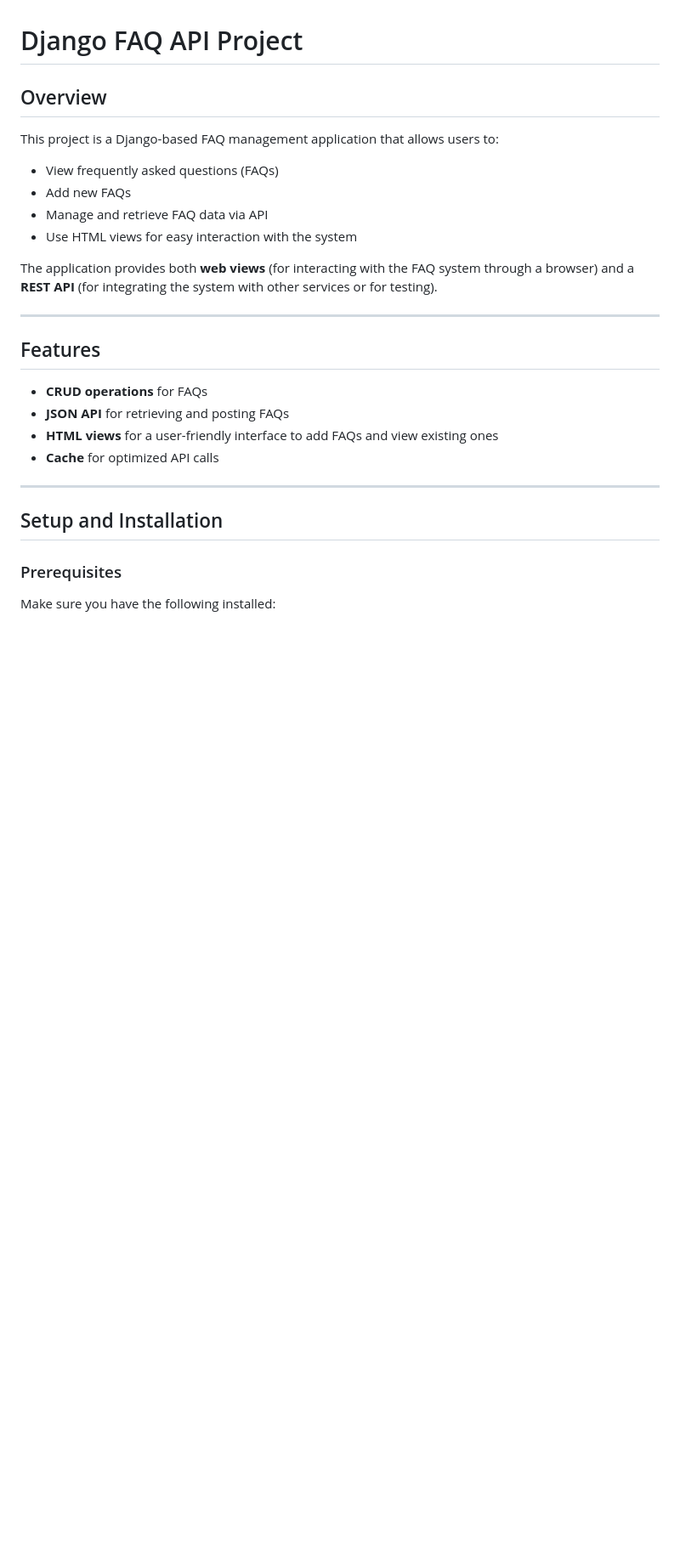
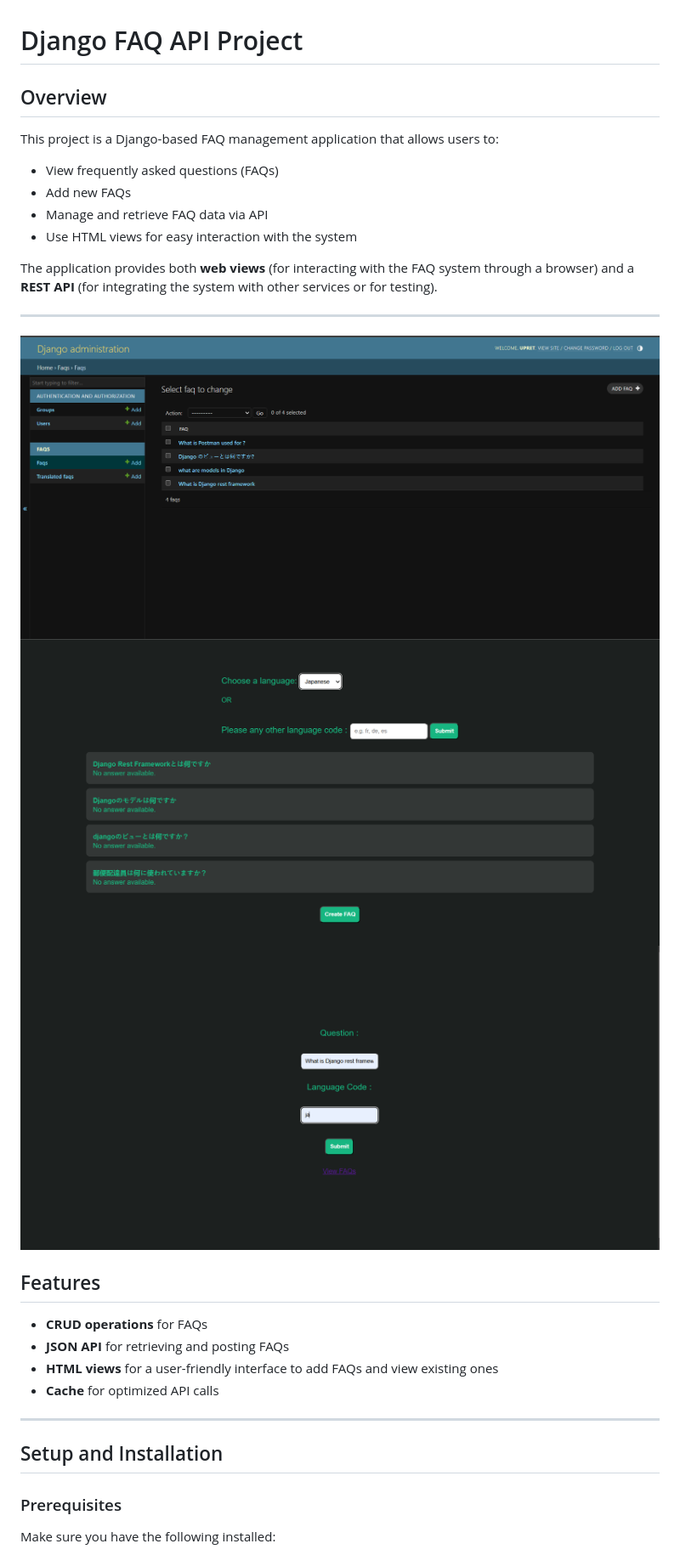
Before and after one commit to Mohini17o3/Django_FAQ, a Markdown page: readme.md, the part around the change. Shown: that part at 85% size. Drawn GitHub-style; pictures changed too: public/1.png (added), public/2.png (added), public/3.png (added); blank space fills up the shorter version.

Commit message:
feat : add image in readme

```diff
--- a/readme.md
+++ b/readme.md
@@ -12,6 +12,10 @@ This project is a Django-based FAQ management application that allows users to:
 The application provides both **web views** (for interacting with the FAQ system through a browser) and a **REST API** (for integrating the system with other services or for testing).
 
 ---
+
+<img src='/public/1.png'>
+<img src='/public/2.png'>
+<img src='/public/3.png'>
 
 ## Features
 
```
